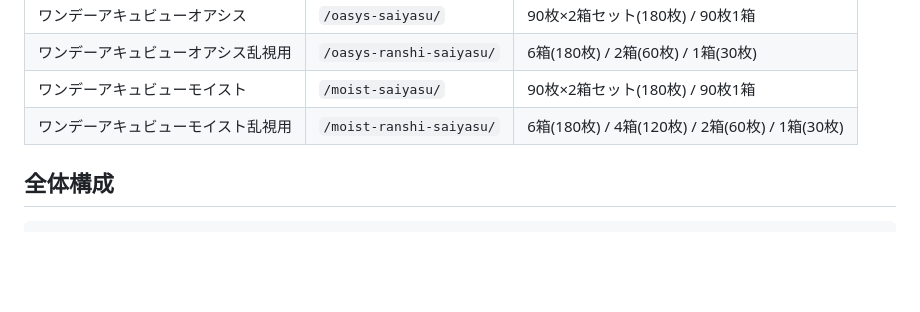
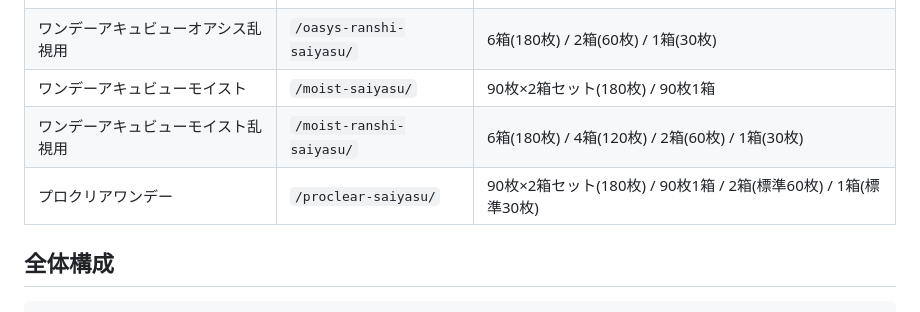
Before and after one commit to noriron62/oasisu, a Markdown page: README.md, the part around the change. GitHub-like rendering; blank space fills up the shorter version.

```diff
--- a/README.md
+++ b/README.md
@@ -15,6 +15,7 @@
 | ワンデーアキュビューオアシス乱視用 | `/oasys-ranshi-saiyasu/` | 6箱(180枚) / 2箱(60枚) / 1箱(30枚) |
 | ワンデーアキュビューモイスト | `/moist-saiyasu/` | 90枚×2箱セット(180枚) / 90枚1箱 |
 | ワンデーアキュビューモイスト乱視用 | `/moist-ranshi-saiyasu/` | 6箱(180枚) / 4箱(120枚) / 2箱(60枚) / 1箱(30枚) |
+| プロクリアワンデー | `/proclear-saiyasu/` | 90枚×2箱セット(180枚) / 90枚1箱 / 2箱(標準60枚) / 1箱(標準30枚) |
 
 ## 全体構成
 
```
